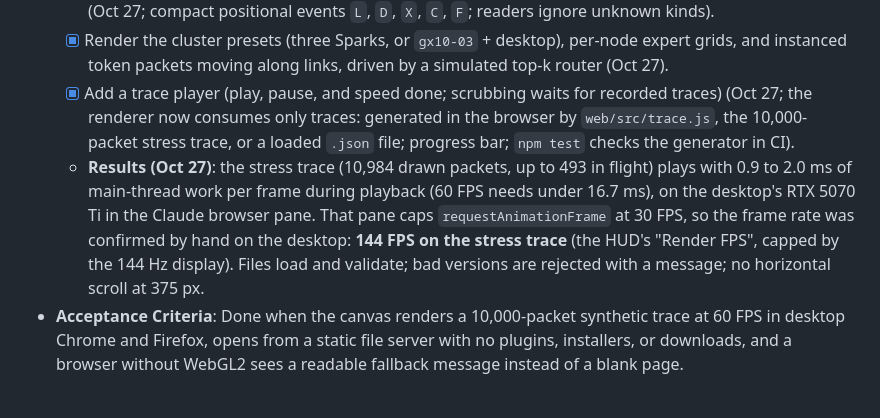
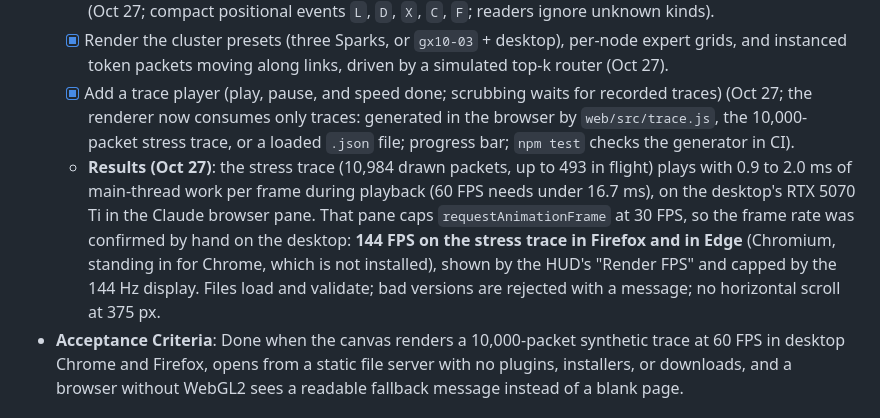
Before and after one commit to AIForGames2026/DistributedMoEEngine, a Markdown page: Plan.md, the part around the change. Rendered like a GitHub page.

Commit message:
Record 144 FPS in Firefox and Edge for TASK-04

```diff
--- a/Plan.md
+++ b/Plan.md
@@ -108,7 +108,7 @@ Every task carries one priority label (`must`, `should`, `could`), one area labe
   - [x] Draft `docs/telemetry-schema.md` v0: node, process, expert, layer, token-batch, and timestamp fields (Oct 27; compact positional events `L`, `D`, `X`, `C`, `F`; readers ignore unknown kinds).
   - [x] Render the cluster presets (three Sparks, or `gx10-03` + desktop), per-node expert grids, and instanced token packets moving along links, driven by a simulated top-k router (Oct 27).
   - [x] Add a trace player (play, pause, and speed done; scrubbing waits for recorded traces) (Oct 27; the renderer now consumes only traces: generated in the browser by `web/src/trace.js`, the 10,000-packet stress trace, or a loaded `.json` file; progress bar; `npm test` checks the generator in CI).
-  - **Results (Oct 27)**: the stress trace (10,984 drawn packets, up to 493 in flight) plays with 0.9 to 2.0 ms of main-thread work per frame during playback (60 FPS needs under 16.7 ms), on the desktop's RTX 5070 Ti in the Claude browser pane. That pane caps `requestAnimationFrame` at 30 FPS, so the frame rate was confirmed by hand on the desktop: **144 FPS on the stress trace** (the HUD's "Render FPS", capped by the 144 Hz display). Files load and validate; bad versions are rejected with a message; no horizontal scroll at 375 px.
+  - **Results (Oct 27)**: the stress trace (10,984 drawn packets, up to 493 in flight) plays with 0.9 to 2.0 ms of main-thread work per frame during playback (60 FPS needs under 16.7 ms), on the desktop's RTX 5070 Ti in the Claude browser pane. That pane caps `requestAnimationFrame` at 30 FPS, so the frame rate was confirmed by hand on the desktop: **144 FPS on the stress trace in Firefox and in Edge** (Chromium, standing in for Chrome, which is not installed), shown by the HUD's "Render FPS" and capped by the 144 Hz display. Files load and validate; bad versions are rejected with a message; no horizontal scroll at 375 px.
 - **Acceptance Criteria**: Done when the canvas renders a 10,000-packet synthetic trace at 60 FPS in desktop Chrome and Firefox, opens from a static file server with no plugins, installers, or downloads, and a browser without WebGL2 sees a readable fallback message instead of a blank page.
 
 #### [TASK-05] Platform Capability Probe (`gx10-03` + Desktop)
```
